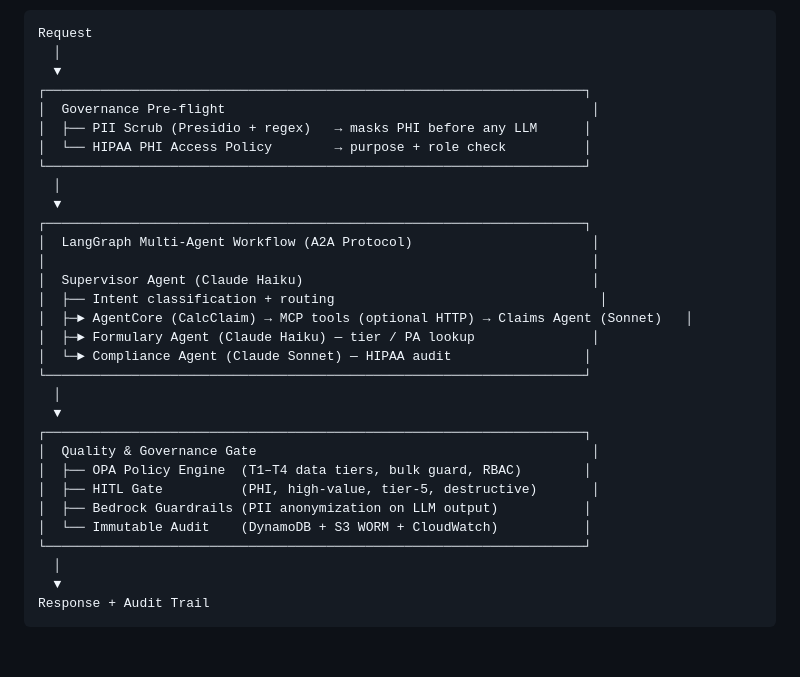
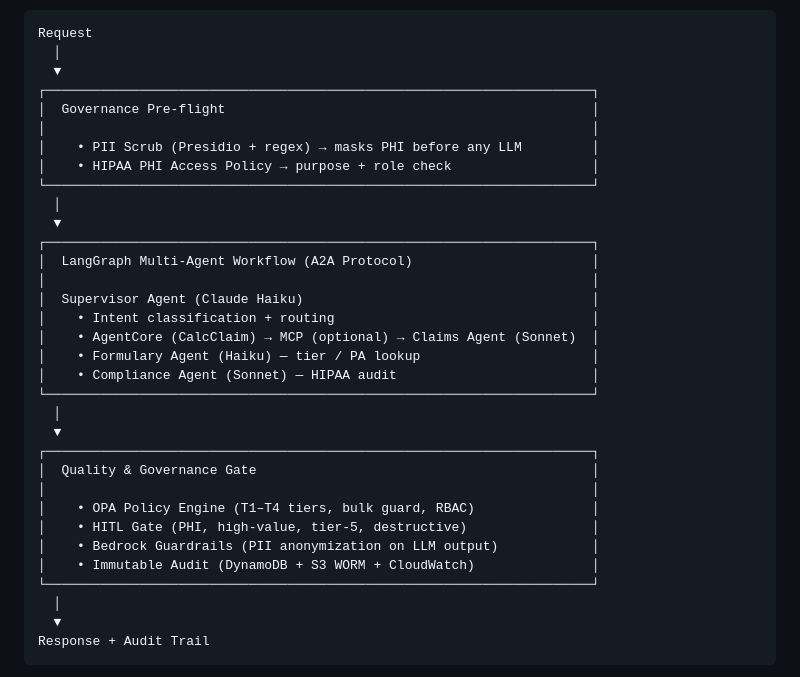
Before and after one commit to elnamir-ahead/calclaim-demo, a Markdown page: README.md, the part around the change. GitHub-like rendering; blank space fills up the shorter version.

```diff
--- a/README.md
+++ b/README.md
@@ -16,31 +16,33 @@ Pharmacy benefit claim adjudication demo built on the **Navitus Inference Optimi
 Request
   │
   ▼
-┌─────────────────────────────────────────────────────────────────────┐
+┌──────────────────────────────────────────────────────────────────────┐
 │  Governance Pre-flight                                               │
-│  ├── PII Scrub (Presidio + regex)   → masks PHI before any LLM      │
-│  └── HIPAA PHI Access Policy        → purpose + role check          │
-└─────────────────────────────────────────────────────────────────────┘
+│                                                                      │
+│    • PII Scrub (Presidio + regex) → masks PHI before any LLM         │
+│    • HIPAA PHI Access Policy → purpose + role check                  │
+└──────────────────────────────────────────────────────────────────────┘
   │
   ▼
-┌─────────────────────────────────────────────────────────────────────┐
+┌──────────────────────────────────────────────────────────────────────┐
 │  LangGraph Multi-Agent Workflow (A2A Protocol)                       │
 │                                                                      │
 │  Supervisor Agent (Claude Haiku)                                     │
-│  ├── Intent classification + routing                                  │
-│  ├─► AgentCore (CalcClaim) → MCP tools (optional HTTP) → Claims Agent (Sonnet)   │
-│  ├─► Formulary Agent (Claude Haiku) — tier / PA lookup               │
-│  └─► Compliance Agent (Claude Sonnet) — HIPAA audit                 │
-└─────────────────────────────────────────────────────────────────────┘
+│    • Intent classification + routing                                 │
+│    • AgentCore (CalcClaim) → MCP (optional) → Claims Agent (Sonnet)  │
+│    • Formulary Agent (Haiku) — tier / PA lookup                      │
+│    • Compliance Agent (Sonnet) — HIPAA audit                         │
+└──────────────────────────────────────────────────────────────────────┘
   │
   ▼
-┌─────────────────────────────────────────────────────────────────────┐
+┌──────────────────────────────────────────────────────────────────────┐
 │  Quality & Governance Gate                                           │
-│  ├── OPA Policy Engine  (T1–T4 data tiers, bulk guard, RBAC)        │
-│  ├── HITL Gate          (PHI, high-value, tier-5, destructive)       │
-│  ├── Bedrock Guardrails (PII anonymization on LLM output)           │
-│  └── Immutable Audit    (DynamoDB + S3 WORM + CloudWatch)           │
-└─────────────────────────────────────────────────────────────────────┘
+│                                                                      │
+│    • OPA Policy Engine (T1–T4 tiers, bulk guard, RBAC)               │
+│    • HITL Gate (PHI, high-value, tier-5, destructive)                │
+│    • Bedrock Guardrails (PII anonymization on LLM output)            │
+│    • Immutable Audit (DynamoDB + S3 WORM + CloudWatch)               │
+└──────────────────────────────────────────────────────────────────────┘
   │
   ▼
 Response + Audit Trail
```
